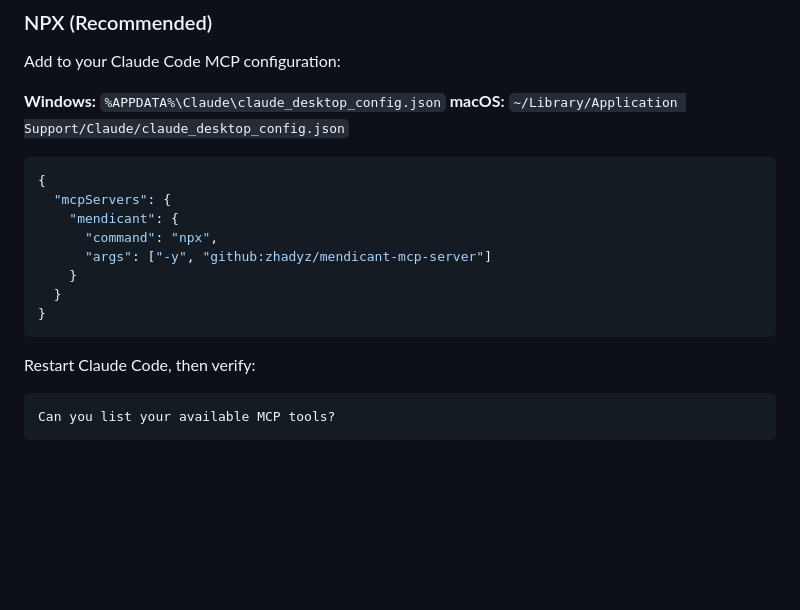
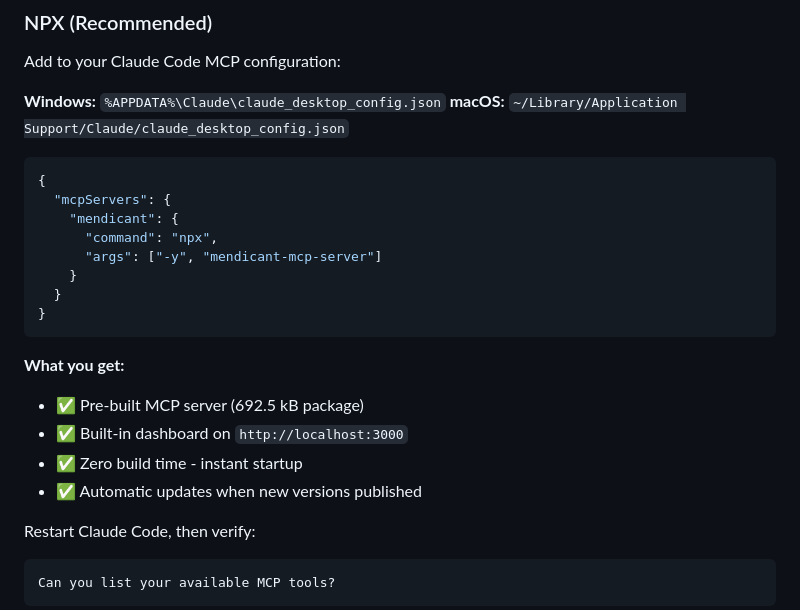
Before and after one commit to zhadyz/mendicant-mcp-server, a Markdown page: README.md, the part around the change. GitHub-like rendering; blank space fills up the shorter version.

Commit message:
docs: Update installation to use npm registry instead of GitHub
Users should install from npm (npx mendicant-mcp-server) to get:
- Pre-built package with bundled dashboard
- Zero build time
- Instant startup

GitHub install requires building dashboard which isn't in the repo.

````diff
--- a/README.md
+++ b/README.md
@@ -500,11 +500,17 @@ Add to your Claude Code MCP configuration:
   "mcpServers": {
     "mendicant": {
       "command": "npx",
-      "args": ["-y", "github:zhadyz/mendicant-mcp-server"]
+      "args": ["-y", "mendicant-mcp-server"]
     }
   }
 }
 ```
+
+**What you get:**
+- ✅ Pre-built MCP server (692.5 kB package)
+- ✅ Built-in dashboard on `http://localhost:3000`
+- ✅ Zero build time - instant startup
+- ✅ Automatic updates when new versions published
 
 Restart Claude Code, then verify:
 ```
````
